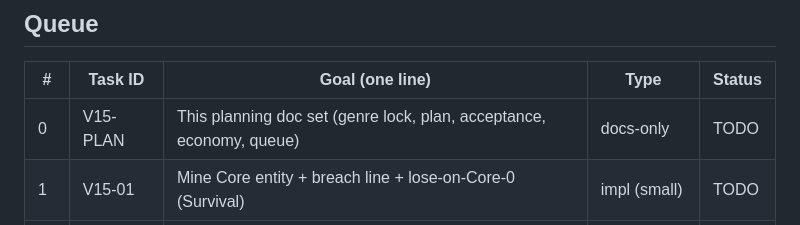
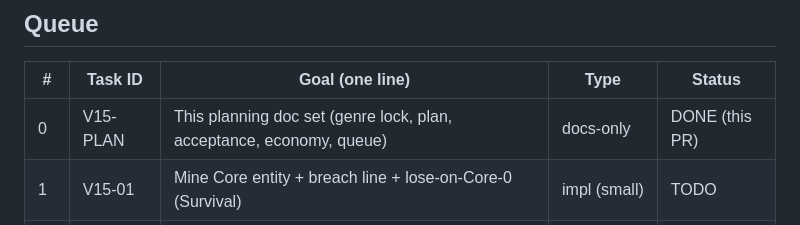
Before and after one commit to ReneLS365/graadig-dvaergkast, a Markdown page: codex/CODEX_TASK_QUEUE.md, the part around the change. Rendered like a GitHub page.

Commit message:
docs: mark V15-PLAN queue row done so post-merge queue points at V15-01
Addresses Codex P2 on PR #28: the standing rule is "work only the next TODO
task". With V15-PLAN left as TODO, after this planning PR merges the queue would
point Codex back at the already-merged planning task instead of V15-01. Marking
row 0 as DONE (this PR) makes V15-01 the next TODO, as the post-merge workflow
intends.

Co-Authored-By: Claude Opus 4.8 <noreply@anthropic.com>
Claude-Session: https://claude.ai/code/session_01LK5gZHYwsUZyBHpzzN1SKD

```diff
--- a/codex/CODEX_TASK_QUEUE.md
+++ b/codex/CODEX_TASK_QUEUE.md
@@ -46,7 +46,7 @@ the order, the status, and the standing rules.
 
 | # | Task ID | Goal (one line) | Type | Status |
 |---|---|---|---|---|
-| 0 | V15-PLAN | This planning doc set (genre lock, plan, acceptance, economy, queue) | docs-only | TODO |
+| 0 | V15-PLAN | This planning doc set (genre lock, plan, acceptance, economy, queue) | docs-only | DONE (this PR) |
 | 1 | V15-01 | Mine Core entity + breach line + lose-on-Core-0 (Survival) | impl (small) | TODO |
 | 2 | V15-02 | Core HP + wave HUD readability | impl (render) | TODO |
 | 3 | V15-03 | Wave director (deterministic, telegraphed waves) | design + impl | TODO |
```
